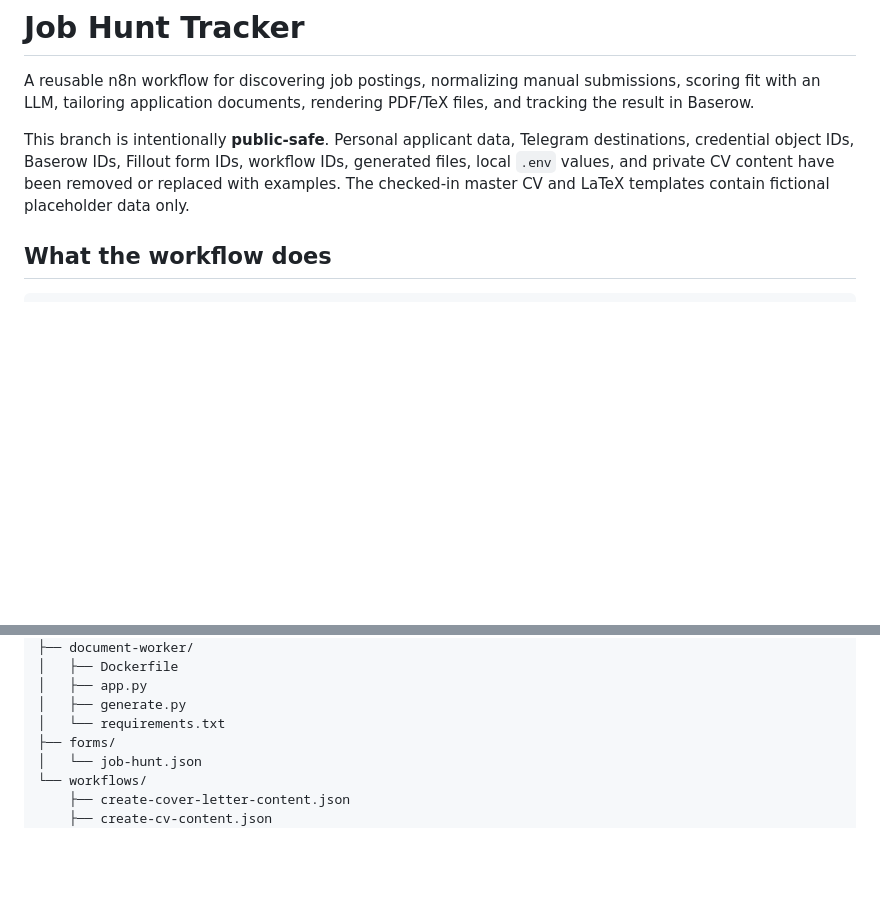
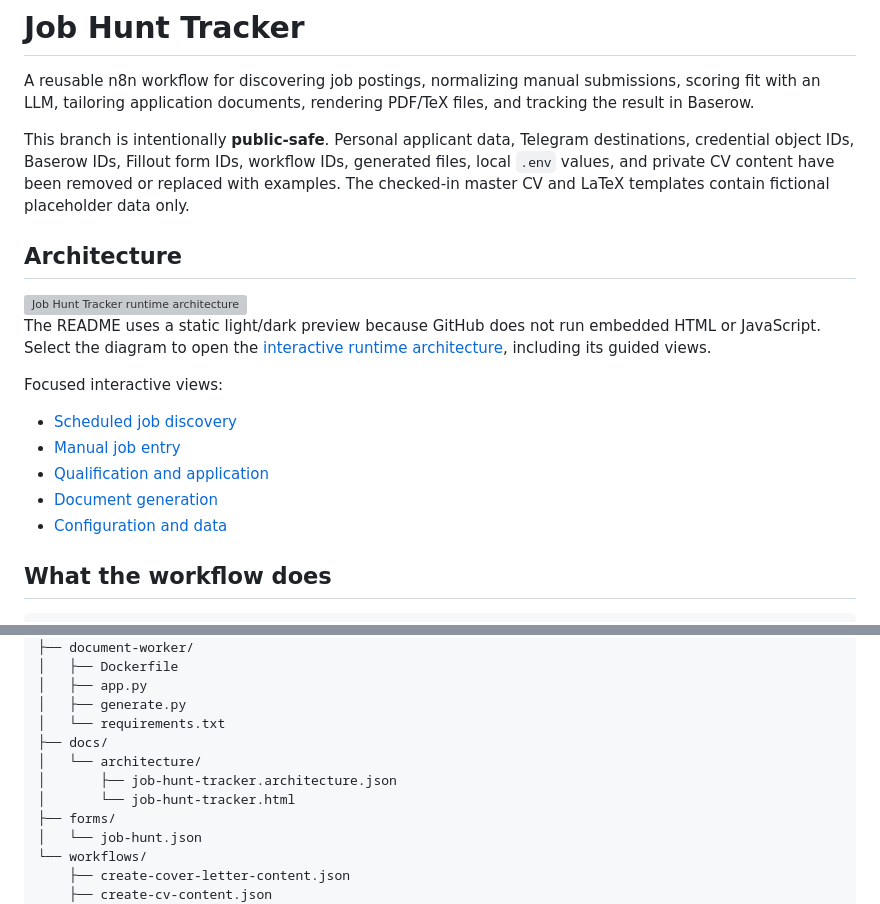
Before and after one commit to Roobahist/Job-Hunt-Tracker, a Markdown page: README.md, 2 parts joined by grey strips. Rendered like a GitHub page; blank space fills up the shorter version; grey boxes are pictures that could not be loaded.

Commit message:
Show interactive architecture in README

```diff
--- a/README.md
+++ b/README.md
@@ -3,6 +3,25 @@
 A reusable n8n workflow for discovering job postings, normalizing manual submissions, scoring fit with an LLM, tailoring application documents, rendering PDF/TeX files, and tracking the result in Baserow.
 
 This branch is intentionally **public-safe**. Personal applicant data, Telegram destinations, credential object IDs, Baserow IDs, Fillout form IDs, workflow IDs, generated files, local `.env` values, and private CV content have been removed or replaced with examples. The checked-in master CV and LaTeX templates contain fictional placeholder data only.
+
+## Architecture
+
+<a href="https://roobahist.github.io/Job-Hunt-Tracker/architecture/job-hunt-tracker.html">
+  <picture>
+    <source media="(prefers-color-scheme: dark)" srcset="docs/architecture/job-hunt-tracker.visual-check.1440x900.dark.png">
+    <img alt="Job Hunt Tracker runtime architecture" src="docs/architecture/job-hunt-tracker.visual-check.1440x900.light.png">
+  </picture>
+</a>
+
+The README uses a static light/dark preview because GitHub does not run embedded HTML or JavaScript. Select the diagram to open the [interactive runtime architecture](https://roobahist.github.io/Job-Hunt-Tracker/architecture/job-hunt-tracker.html), including its guided views.
+
+Focused interactive views:
+
+- [Scheduled job discovery](https://roobahist.github.io/Job-Hunt-Tracker/architecture/scheduled-job-discovery.html)
+- [Manual job entry](https://roobahist.github.io/Job-Hunt-Tracker/architecture/manual-job-entry.html)
+- [Qualification and application](https://roobahist.github.io/Job-Hunt-Tracker/architecture/qualification-and-application.html)
+- [Document generation](https://roobahist.github.io/Job-Hunt-Tracker/architecture/document-generation.html)
+- [Configuration and data](https://roobahist.github.io/Job-Hunt-Tracker/architecture/configuration-and-data.html)
 
 ## What the workflow does
 
@@ -50,6 +69,10 @@ The workflow currently uses Apify for LinkedIn discovery and single-job retrieva
 │   ├── app.py
 │   ├── generate.py
 │   └── requirements.txt
+├── docs/
+│   └── architecture/
+│       ├── job-hunt-tracker.architecture.json
+│       └── job-hunt-tracker.html
 ├── forms/
 │   └── job-hunt.json
 └── workflows/
```
